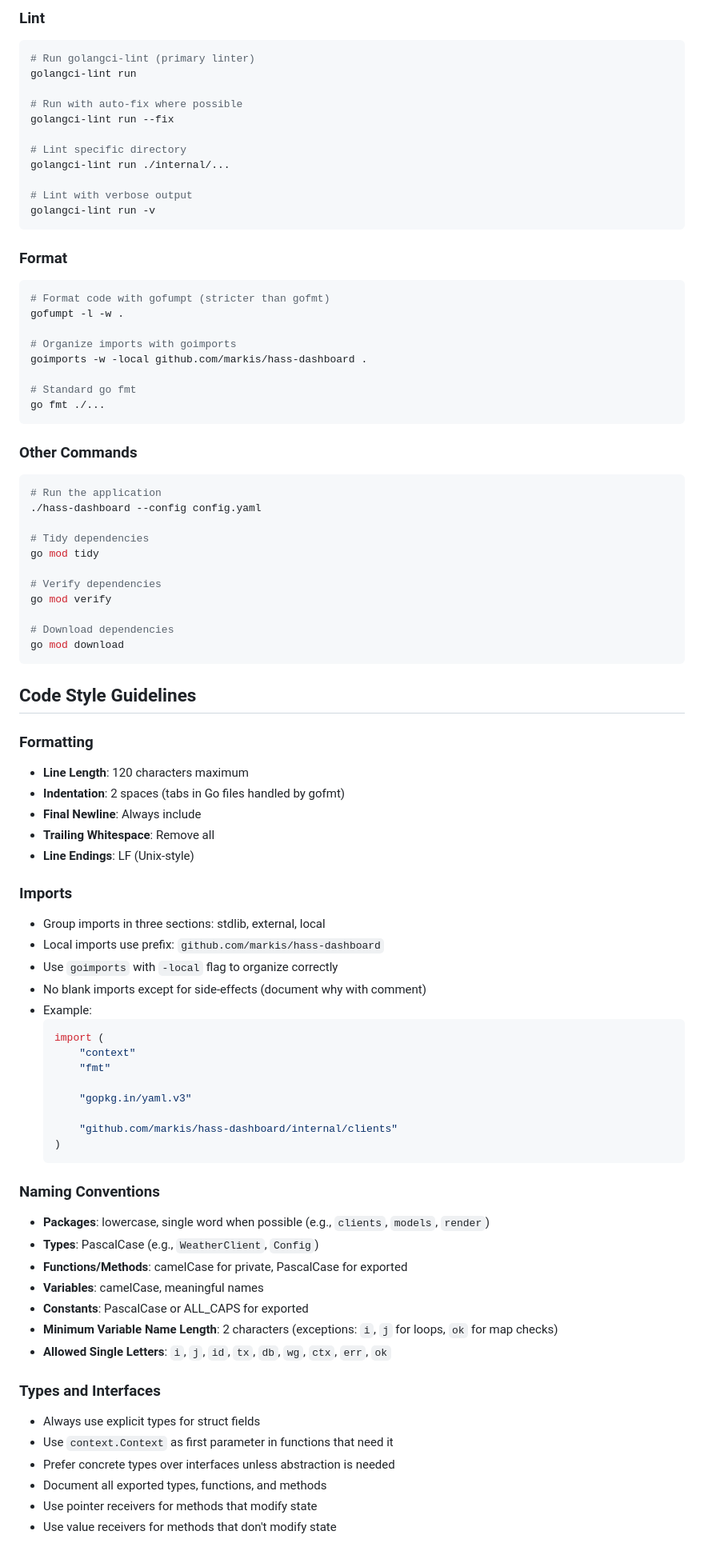
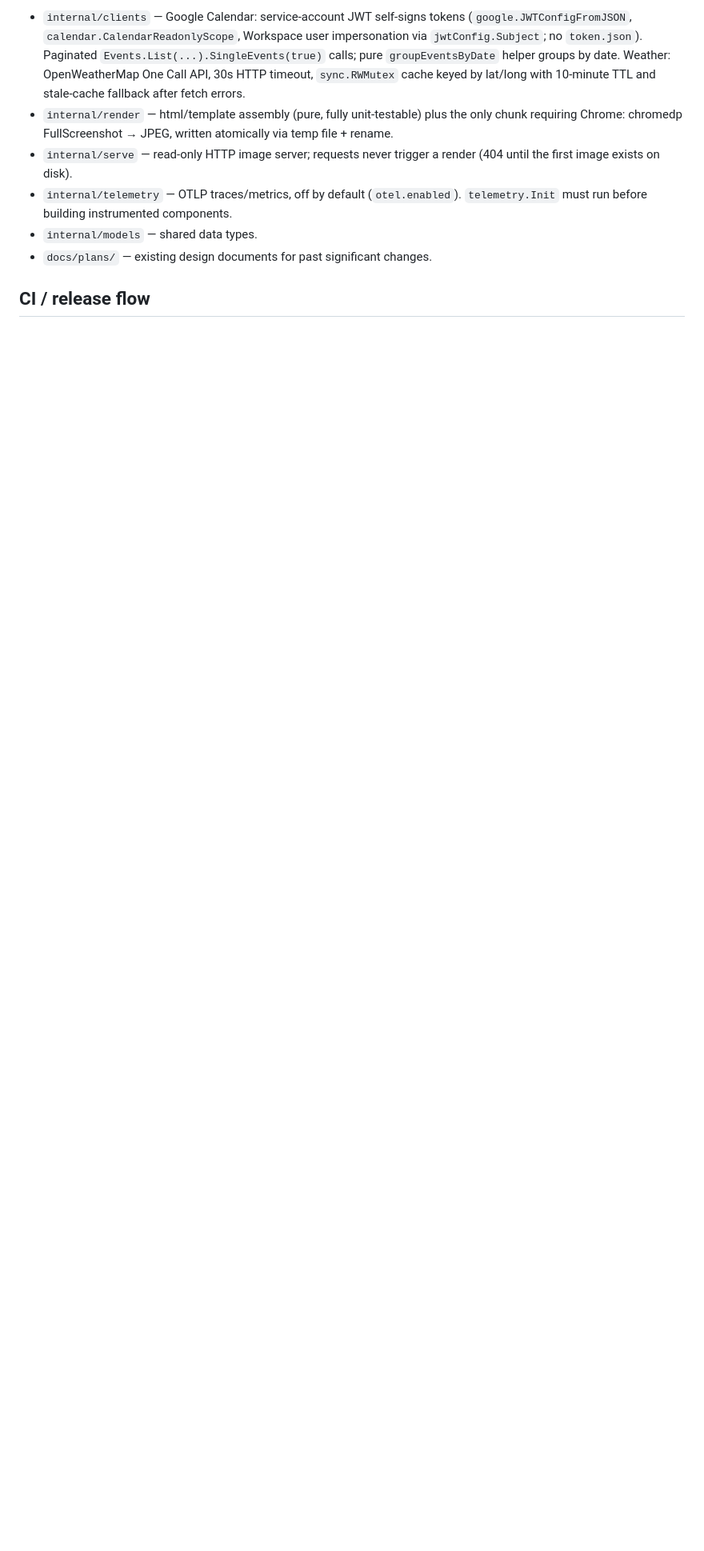
Before and after one commit to markis/hass-dashboard, a Markdown page: AGENTS.md, the part around one of its changes. Shown at 80% size. Drawn GitHub-style; blank space fills up the shorter version.

````diff
--- a/AGENTS.md
+++ b/AGENTS.md
@@ -53,87 +84,21 @@ go test -timeout 30s ./...
 ```
 
-### Lint
-```bash
-# Run golangci-lint (primary linter)
-golangci-lint run
+- `internal/clients` — Google Calendar: service-account JWT self-signs tokens
+  (`google.JWTConfigFromJSON`, `calendar.CalendarReadonlyScope`, Workspace user
+  impersonation via `jwtConfig.Subject`; no `token.json`). Paginated
+  `Events.List(...).SingleEvents(true)` calls; pure `groupEventsByDate` helper
+  groups by date. Weather: OpenWeatherMap One Call API, 30s HTTP timeout,
+  `sync.RWMutex` cache keyed by lat/long with 10-minute TTL and stale-cache
+  fallback after fetch errors.
+- `internal/render` — html/template assembly (pure, fully unit-testable) plus
+  the only chunk requiring Chrome: chromedp FullScreenshot → JPEG, written
+  atomically via temp file + rename.
+- `internal/serve` — read-only HTTP image server; requests never trigger a
+  render (404 until the first image exists on disk).
+- `internal/telemetry` — OTLP traces/metrics, off by default (`otel.enabled`).
+  `telemetry.Init` must run before building instrumented components.
+- `internal/models` — shared data types.
+- `docs/plans/` — existing design documents for past significant changes.
 
-# Run with auto-fix where possible
-golangci-lint run --fix
+## CI / release flow
 
-# Lint specific directory
-golangci-lint run ./internal/...
-
-# Lint with verbose output
-golangci-lint run -v
-```
-
-### Format
-```bash
-# Format code with gofumpt (stricter than gofmt)
-gofumpt -l -w .
-
-# Organize imports with goimports
-goimports -w -local github.com/markis/hass-dashboard .
-
-# Standard go fmt
-go fmt ./...
-```
-
-### Other Commands
-```bash
-# Run the application
-./hass-dashboard --config config.yaml
-
-# Tidy dependencies
-go mod tidy
-
-# Verify dependencies
-go mod verify
-
-# Download dependencies
-go mod download
-```
-
-## Code Style Guidelines
-
-### Formatting
-- **Line Length**: 120 characters maximum
-- **Indentation**: 2 spaces (tabs in Go files handled by gofmt)
-- **Final Newline**: Always include
-- **Trailing Whitespace**: Remove all
-- **Line Endings**: LF (Unix-style)
-
-### Imports
-- Group imports in three sections: stdlib, external, local
-- Local imports use prefix: `github.com/markis/hass-dashboard`
-- Use `goimports` with `-local` flag to organize correctly
-- No blank imports except for side-effects (document why with comment)
-- Example:
-  ```go
-  import (
-      "context"
-      "fmt"
-
-      "gopkg.in/yaml.v3"
-
-      "github.com/markis/hass-dashboard/internal/clients"
-  )
-  ```
-
-### Naming Conventions
-- **Packages**: lowercase, single word when possible (e.g., `clients`, `models`, `render`)
-- **Types**: PascalCase (e.g., `WeatherClient`, `Config`)
-- **Functions/Methods**: camelCase for private, PascalCase for exported
-- **Variables**: camelCase, meaningful names
-- **Constants**: PascalCase or ALL_CAPS for exported
-- **Minimum Variable Name Length**: 2 characters (exceptions: `i`, `j` for loops, `ok` for map checks)
-- **Allowed Single Letters**: `i`, `j`, `id`, `tx`, `db`, `wg`, `ctx`, `err`, `ok`
-
-### Types and Interfaces
-- Always use explicit types for struct fields
-- Use `context.Context` as first parameter in functions that need it
-- Prefer concrete types over interfaces unless abstraction is needed
-- Document all exported types, functions, and methods
-- Use pointer receivers for methods that modify state
-- Use value receivers for methods that don't modify state
-
````
Also changed, not shown: other parts of AGENTS.md (+74 -163 lines).
